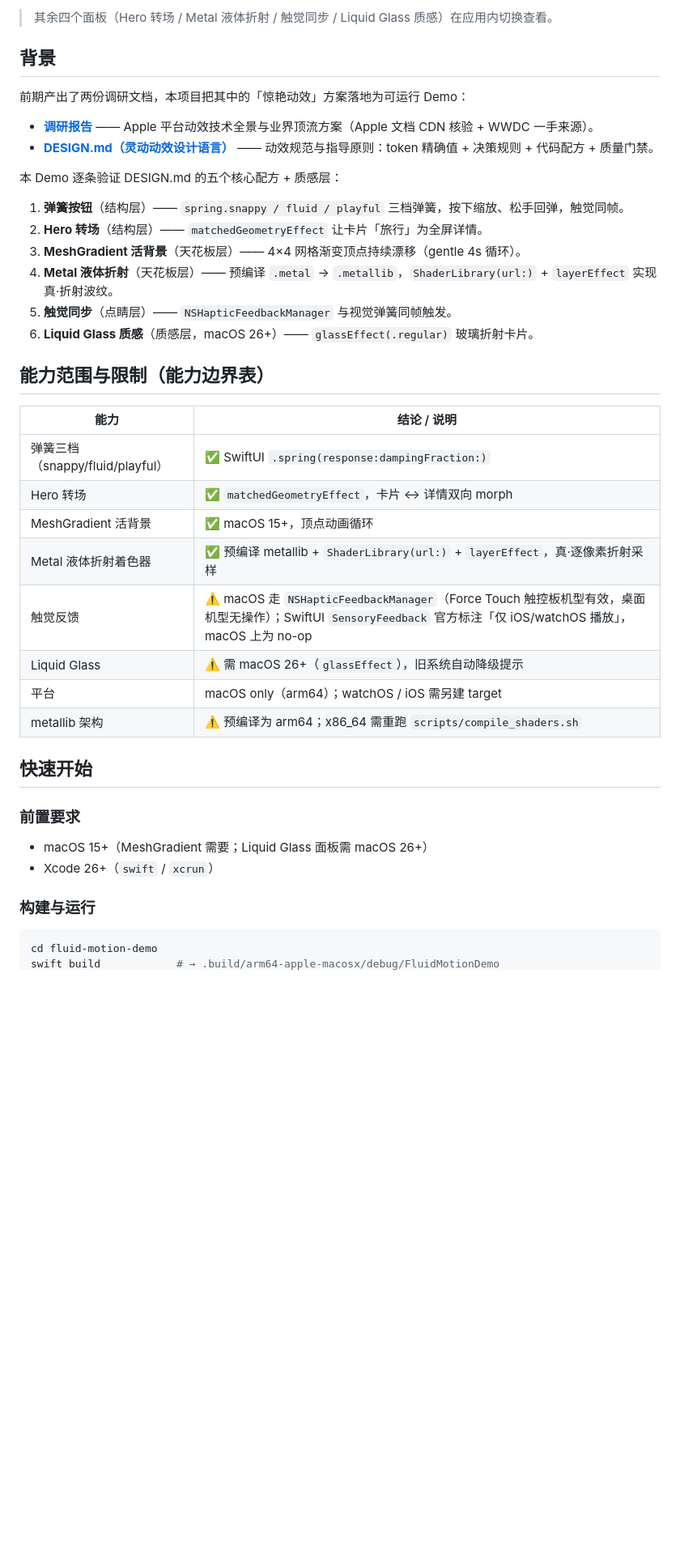
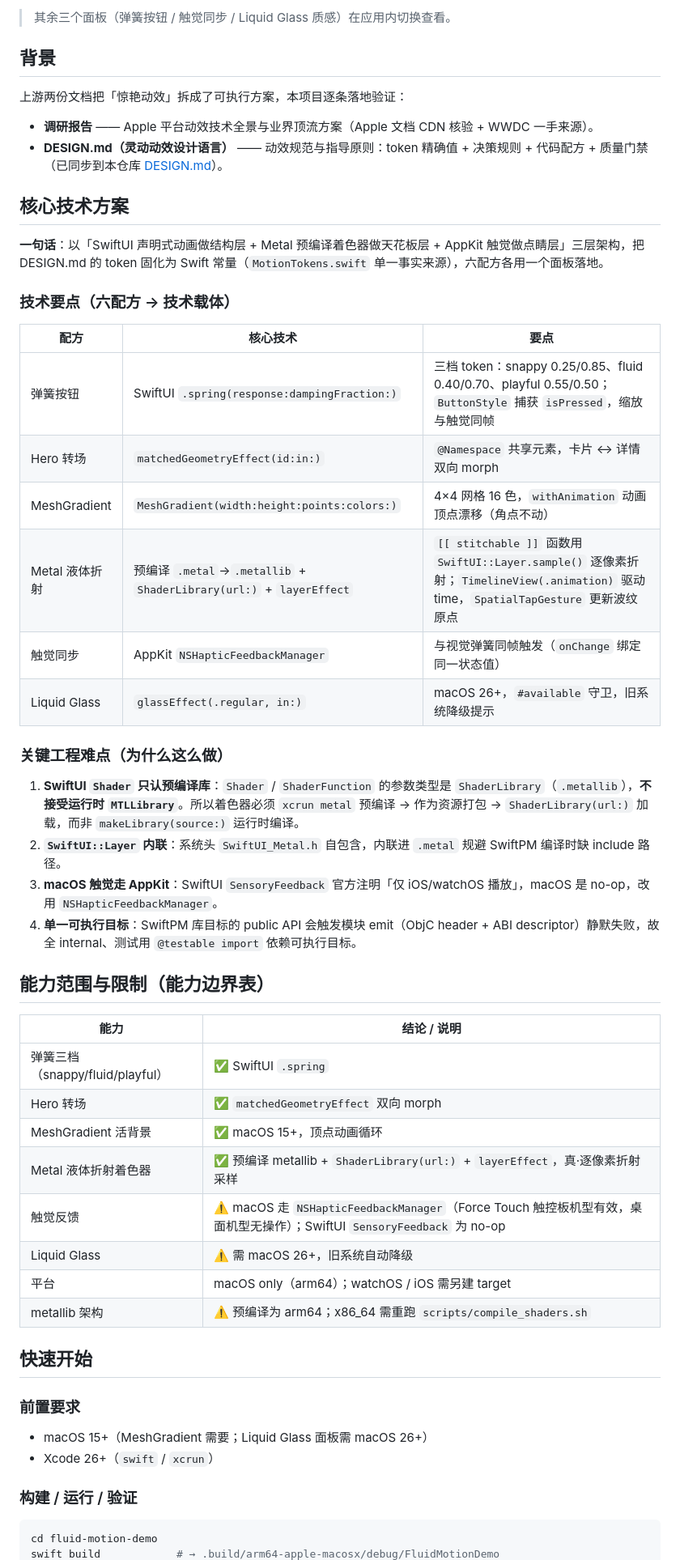
Before and after one commit to nanzhipro/quest-mvp-lab, a Markdown page: fluid-motion-demo/README.md, the part around the change printed below. Shown: that part at 81% size. GitHub-like rendering; blank space fills up the shorter version.

````diff
--- a/fluid-motion-demo/README.md
+++ b/fluid-motion-demo/README.md
@@ -17,32 +17,45 @@
 
-> 其余四个面板（Hero 转场 / Metal 液体折射 / 触觉同步 / Liquid Glass 质感）在应用内切换查看。
+> 其余三个面板（弹簧按钮 / 触觉同步 / Liquid Glass 质感）在应用内切换查看。
 
 ## 背景
 
-前期产出了两份调研文档，本项目把其中的「惊艳动效」方案落地为可运行 Demo：
+上游两份文档把「惊艳动效」拆成了可执行方案，本项目逐条落地验证：
 
-- **[调研报告](https://doc.weixin.qq.com/smartpage/a1_AIAAF3hiAKgCN0gTMfnorR5SjNZip_a)** —— Apple 平台动效技术全景与业界顶流方案（Apple 文档 CDN 核验 + WWDC 一手来源）。
-- **[DESIGN.md（灵动动效设计语言）](https://doc.weixin.qq.com/smartpage/a1_AIAAF3hiAKgCNwmFGXjL0SAGvxcfc_a)** —— 动效规范与指导原则：token 精确值 + 决策规则 + 代码配方 + 质量门禁。
+- **调研报告** —— Apple 平台动效技术全景与业界顶流方案（Apple 文档 CDN 核验 + WWDC 一手来源）。
+- **DESIGN.md（灵动动效设计语言）** —— 动效规范与指导原则：token 精确值 + 决策规则 + 代码配方 + 质量门禁（已同步到本仓库 [DESIGN.md](DESIGN.md)）。
 
-本 Demo 逐条验证 DESIGN.md 的五个核心配方 + 质感层：
+## 核心技术方案
 
-1. **弹簧按钮**（结构层）—— `spring.snappy / fluid / playful` 三档弹簧，按下缩放、松手回弹，触觉同帧。
-2. **Hero 转场**（结构层）—— `matchedGeometryEffect` 让卡片「旅行」为全屏详情。
-3. **MeshGradient 活背景**（天花板层）—— 4×4 网格渐变顶点持续漂移（gentle 4s 循环）。
-4. **Metal 液体折射**（天花板层）—— 预编译 `.metal` → `.metallib`，`ShaderLibrary(url:)` + `layerEffect` 实现真·折射波纹。
-5. **触觉同步**（点睛层）—— `NSHapticFeedbackManager` 与视觉弹簧同帧触发。
-6. **Liquid Glass 质感**（质感层，macOS 26+）—— `glassEffect(.regular)` 玻璃折射卡片。
+**一句话**：以「SwiftUI 声明式动画做结构层 + Metal 预编译着色器做天花板层 + AppKit 触觉做点睛层」三层架构，把 DESIGN.md 的 token 固化为 Swift 常量（`MotionTokens.swift` 单一事实来源），六配方各用一个面板落地。
+
+### 技术要点（六配方 → 技术载体）
+
+| 配方 | 核心技术 | 要点 |
+| --- | --- | --- |
+| 弹簧按钮 | SwiftUI `.spring(response:dampingFraction:)` | 三档 token：snappy 0.25/0.85、fluid 0.40/0.70、playful 0.55/0.50；`ButtonStyle` 捕获 `isPressed`，缩放与触觉同帧 |
+| Hero 转场 | `matchedGeometryEffect(id:in:)` | `@Namespace` 共享元素，卡片 ↔ 详情双向 morph |
+| MeshGradient | `MeshGradient(width:height:points:colors:)` | 4×4 网格 16 色，`withAnimation` 动画顶点漂移（角点不动） |
+| Metal 液体折射 | 预编译 `.metal`→`.metallib` + `ShaderLibrary(url:)` + `layerEffect` | `[[ stitchable ]]` 函数用 `SwiftUI::Layer.sample()` 逐像素折射；`TimelineView(.animation)` 驱动 time，`SpatialTapGesture` 更新波纹原点 |
+| 触觉同步 | AppKit `NSHapticFeedbackManager` | 与视觉弹簧同帧触发（`onChange` 绑定同一状态值） |
+| Liquid Glass | `glassEffect(.regular, in:)` | macOS 26+，`#available` 守卫，旧系统降级提示 |
+
+### 关键工程难点（为什么这么做）
+
+1. **SwiftUI `Shader` 只认预编译库**：`Shader` / `ShaderFunction` 的参数类型是 `ShaderLibrary`（`.metallib`），**不接受运行时 `MTLLibrary`**。所以着色器必须 `xcrun metal` 预编译 → 作为资源打包 → `ShaderLibrary(url:)` 加载，而非 `makeLibrary(source:)` 运行时编译。
+2. **`SwiftUI::Layer` 内联**：系统头 `SwiftUI_Metal.h` 自包含，内联进 `.metal` 规避 SwiftPM 编译时缺 include 路径。
+3. **macOS 触觉走 AppKit**：SwiftUI `SensoryFeedback` 官方注明「仅 iOS/watchOS 播放」，macOS 是 no-op，改用 `NSHapticFeedbackManager`。
+4. **单一可执行目标**：SwiftPM 库目标的 public API 会触发模块 emit（ObjC header + ABI descriptor）静默失败，故全 internal、测试用 `@testable import` 依赖可执行目标。
 
 ## 能力范围与限制（能力边界表）
 
 | 能力 | 结论 / 说明 |
 | --- | --- |
-| 弹簧三档（snappy/fluid/playful） | ✅ SwiftUI `.spring(response:dampingFraction:)` |
-| Hero 转场 | ✅ `matchedGeometryEffect`，卡片 ↔ 详情双向 morph |
+| 弹簧三档（snappy/fluid/playful） | ✅ SwiftUI `.spring` |
+| Hero 转场 | ✅ `matchedGeometryEffect` 双向 morph |
 | MeshGradient 活背景 | ✅ macOS 15+，顶点动画循环 |
 | Metal 液体折射着色器 | ✅ 预编译 metallib + `ShaderLibrary(url:)` + `layerEffect`，真·逐像素折射采样 |
-| 触觉反馈 | ⚠️ macOS 走 `NSHapticFeedbackManager`（Force Touch 触控板机型有效，桌面机型无操作）；SwiftUI `SensoryFeedback` 官方标注「仅 iOS/watchOS 播放」，macOS 上为 no-op |
-| Liquid Glass | ⚠️ 需 macOS 26+（`glassEffect`），旧系统自动降级提示 |
+| 触觉反馈 | ⚠️ macOS 走 `NSHapticFeedbackManager`（Force Touch 触控板机型有效，桌面机型无操作）；SwiftUI `SensoryFeedback` 为 no-op |
+| Liquid Glass | ⚠️ 需 macOS 26+，旧系统自动降级 |
 | 平台 | macOS only（arm64）；watchOS / iOS 需另建 target |
 | metallib 架构 | ⚠️ 预编译为 arm64；x86_64 需重跑 `scripts/compile_shaders.sh` |
 
@@ -53,7 +66,7 @@
 - macOS 15+（MeshGradient 需要；Liquid Glass 面板需 macOS 26+）
 - Xcode 26+（`swift` / `xcrun`）
 
-### 构建与运行
+### 构建 / 运行 / 验证
 
 ```bash
 cd fluid-motion-demo
````
Also changed, not shown: other parts of fluid-motion-demo/README.md (+15 -32 lines), fluid-motion-demo/DESIGN.md (added, +453 -0 lines), fluid-motion-demo/SPEC.md (+1 -1 lines), fluid-motion-demo/docs/demo/hero-transition.png (added), fluid-motion-demo/docs/demo/spring-button.png (deleted), 4 other files.
